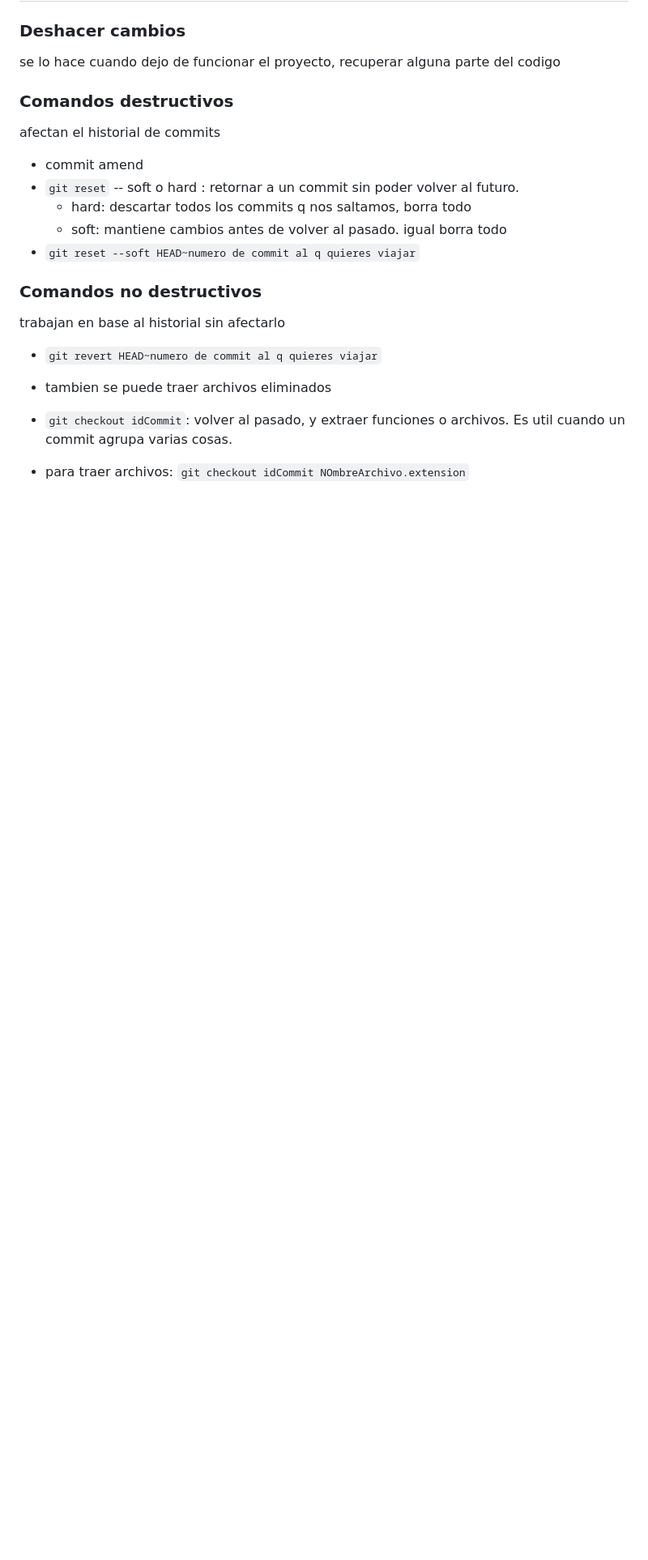
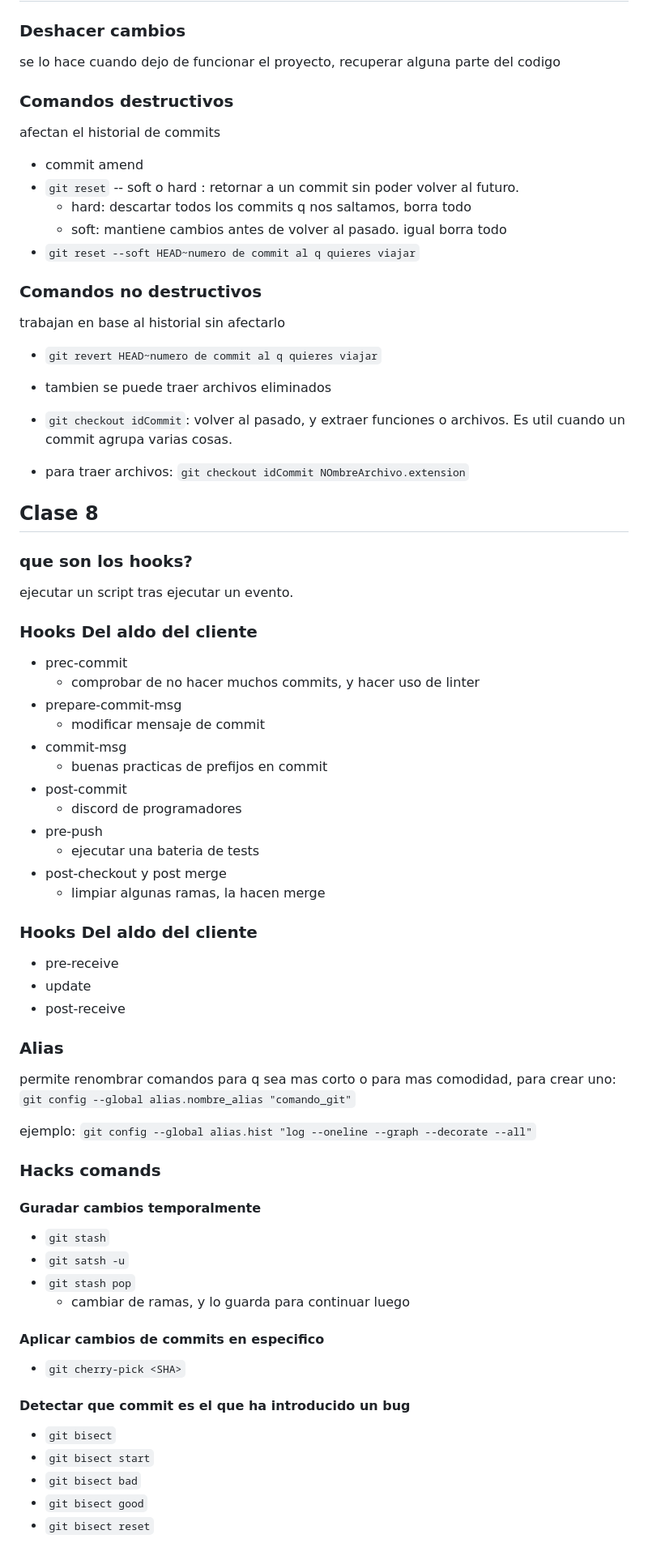
Before and after one commit to MauriNestor/cursoGit, a Markdown page: README.md, the part around the change. Shown at 81% size. Drawn GitHub-style; blank space fills up the shorter version.

Commit message:
clase 7, hooks, alias

```diff
--- a/README.md
+++ b/README.md
@@ -470,3 +470,43 @@ trabajan en base al historial sin afectarlo
 
 - `git checkout idCommit`: volver al pasado, y extraer funciones o archivos. Es util cuando un commit agrupa varias cosas.
 - para traer archivos: `git checkout idCommit NOmbreArchivo.extension`
+
+## Clase 8
+### que son los hooks?
+ejecutar un script tras ejecutar un evento.
+### Hooks Del aldo del cliente
+- prec-commit
+    - comprobar de no hacer muchos commits, y hacer uso de linter
+- prepare-commit-msg
+    - modificar mensaje de commit
+- commit-msg
+    - buenas practicas de prefijos en commit
+- post-commit
+    - discord de programadores
+- pre-push
+    - ejecutar una bateria de tests
+- post-checkout y post merge
+    - limpiar algunas ramas, la hacen merge
+### Hooks Del aldo del cliente
+- pre-receive
+- update
+- post-receive
+### Alias
+permite renombrar comandos para q sea mas corto o para mas comodidad, para crear uno: `git config --global alias.nombre_alias "comando_git"`
+
+ejemplo: `git config --global alias.hist "log --oneline --graph --decorate --all"`
+
+### Hacks comands
+#### Guradar cambios temporalmente
+- `git stash`
+- `git satsh -u`
+- `git stash pop`
+    - cambiar de ramas, y lo guarda para continuar luego
+#### Aplicar cambios de commits en especifico
+- `git cherry-pick <SHA>`
+#### Detectar que commit es el que ha introducido un bug
+- `git bisect`
+- `git bisect start`
+- `git bisect bad`
+- `git bisect good`
+- `git bisect reset`
```
